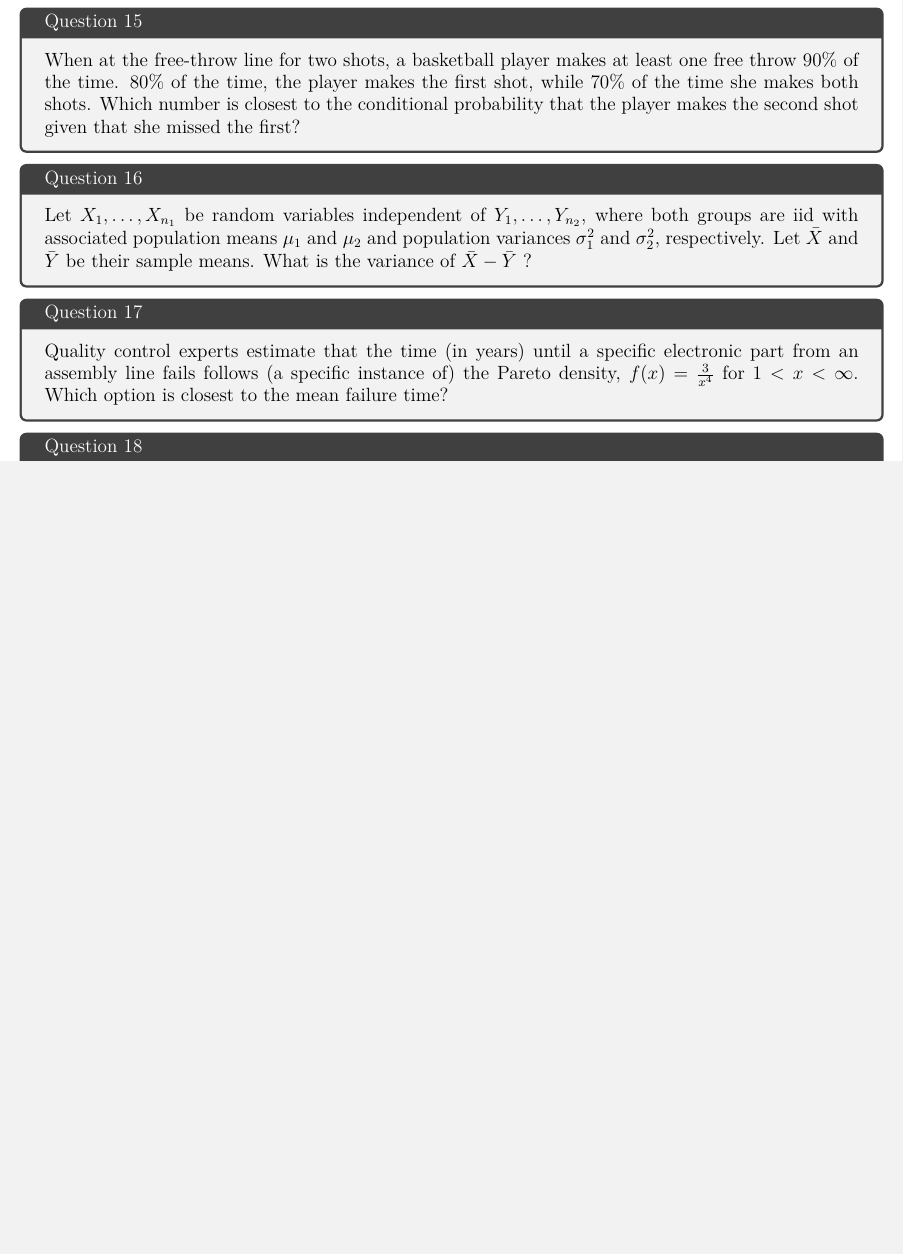
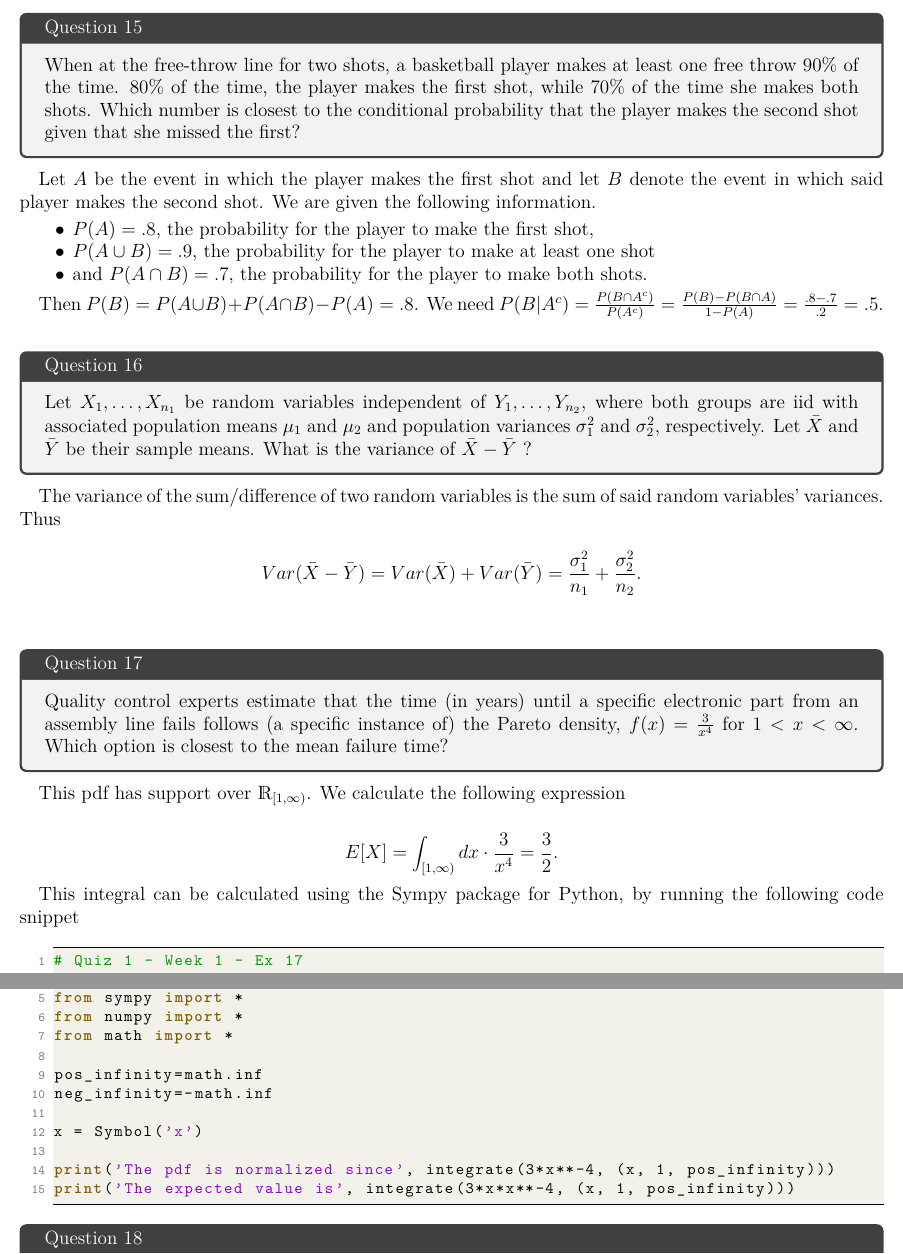
Before and after one commit to licTomasPerez/Mathematical-Biostatistics-Bootcamp-John-Hopkins, a LaTeX problem sheet (main.tex): part of page 9 of 9 before the commit and two parts of pages 10 and 11 of 11 after it, the two joined at a grey line, cut so that both start at the same text, the shorter picture padded with empty space. Compiled offline with pdfLaTeX.

Commit message:
hw 1 & q1 solutions completed

```diff
--- a/main.tex
+++ b/main.tex
@@ -369,11 +423,52 @@ When at the free-throw line for two shots, a basketball player makes at least on
+Let $A$ be the event in which the player makes the first shot and let $B$ denote the event in which said player makes the second shot. We are given the following information.
+
+\begin{itemize}
+    \item $P(A) = .8$, the probability for the player to make the first shot,
+    \item $P(A \cup B) = .9$, the probability for the player to make at least one shot
+    \item and $P(A \cap B) = .7$, the probability for the player to make both shots.
+\end{itemize}
+
+Then $P(B) = P(A \cup B) + P(A \cap B) - P(A) = .8$. We need $P(B|A^{c}) = \frac{P(B \cap A^{c})}{P(A^{c})} = \frac{P(B) - P(B \cap A)}{1-P(A)} = \frac{.8-.7}{.2}=.5$. \\
 
 \begin{tcolorbox}[title=Question 16]
 Let $X_1,\ldots, X_{n_1}$ be random variables independent of $Y_1,\ldots, Y_{n_2}$, where both groups are iid with associated population means $\mu_1$ and $\mu_2$ and population variances $\sigma_1^2$ and $\sigma_2^2$, respectively. Let $\bar X$ and $\bar Y $ be their sample means. What is the variance of $\bar X - \bar Y$ ?
 \end{tcolorbox}
 
+The variance of the sum/difference of two random variables is the sum of said random variables' variances. Thus
+
+$$
+Var(\bar X - \bar Y) = Var(\bar X)+Var(\bar Y) = \frac{\sigma_1^2}{n_1} + \frac{\sigma_2^2}{n_2}.
+$$ \\
+
 \begin{tcolorbox}[title=Question 17]
 Quality control experts estimate that the time (in years) until a specific electronic part from an assembly line fails follows (a specific instance of) the Pareto density, $f(x) = \frac{3}{x^4}$  for $1 < x < \infty$. Which option is closest to the mean failure time?
 \end{tcolorbox}
+
+This pdf has support over $\mathds{R}_{[1,\infty)}$. We calculate the following expression
+
+\begin{align*}
+    E[X] = \int_{[1,\infty)} dx \cdot \frac{3}{x^4} = \frac{3}{2}.
+\end{align*}
+
+This integral can be calculated using the Sympy package for Python, by running the following code snippet
+
+\begin{lstlisting}[language=Python]
+# Quiz 1 - Week 1 - Ex 17
+##Quality control experts estimate that the time (in years) until a specific electronic part from an assembly line fails follows (a specific instance of) the Pareto density,
+## $f(x) = \frac{3}{x^4}$  for $1 < x < \infty$. Which option is closest to the mean failure time?
+
+from sympy import *
+from numpy import *
+from math import *
+
+pos_infinity=math.inf
+neg_infinity=-math.inf
+
+x = Symbol('x')
+
+print('The pdf is normalized since', integrate(3*x**-4, (x, 1, pos_infinity)))
+print('The expected value is', integrate(3*x*x**-4, (x, 1, pos_infinity)))
+\end{lstlisting}
 
 \begin{tcolorbox}[title=Question 18]
 Let $f$ be a continuous density having a finite mean and $\mu$ be any number. Suppose that $f(x)= f(-x)$ (i.e. $f$ is symmetric about 0). Convince yourself that $f(x-\mu)$ is a valid density. What is its associated mean?
```
Also changed, not shown: main.tex (71 more changed lines).
